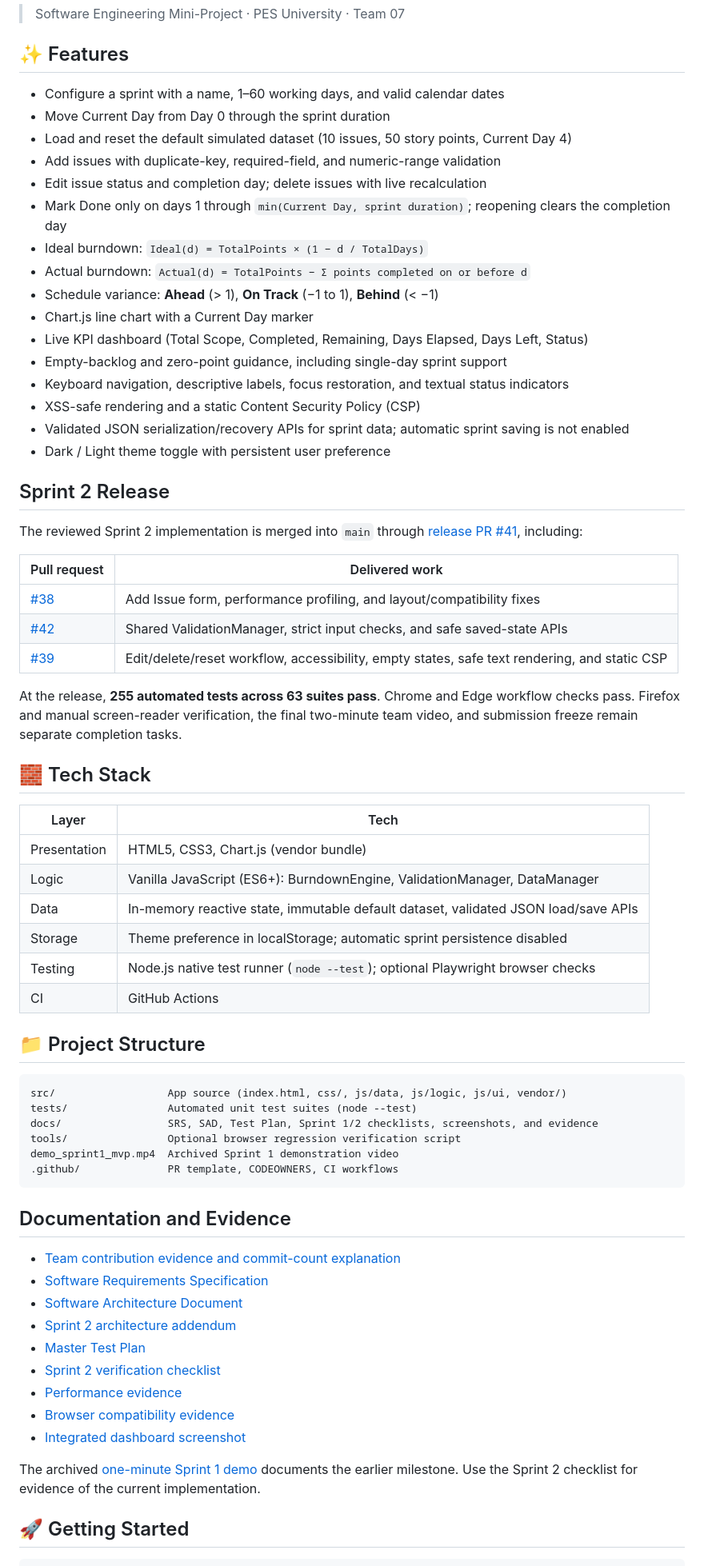
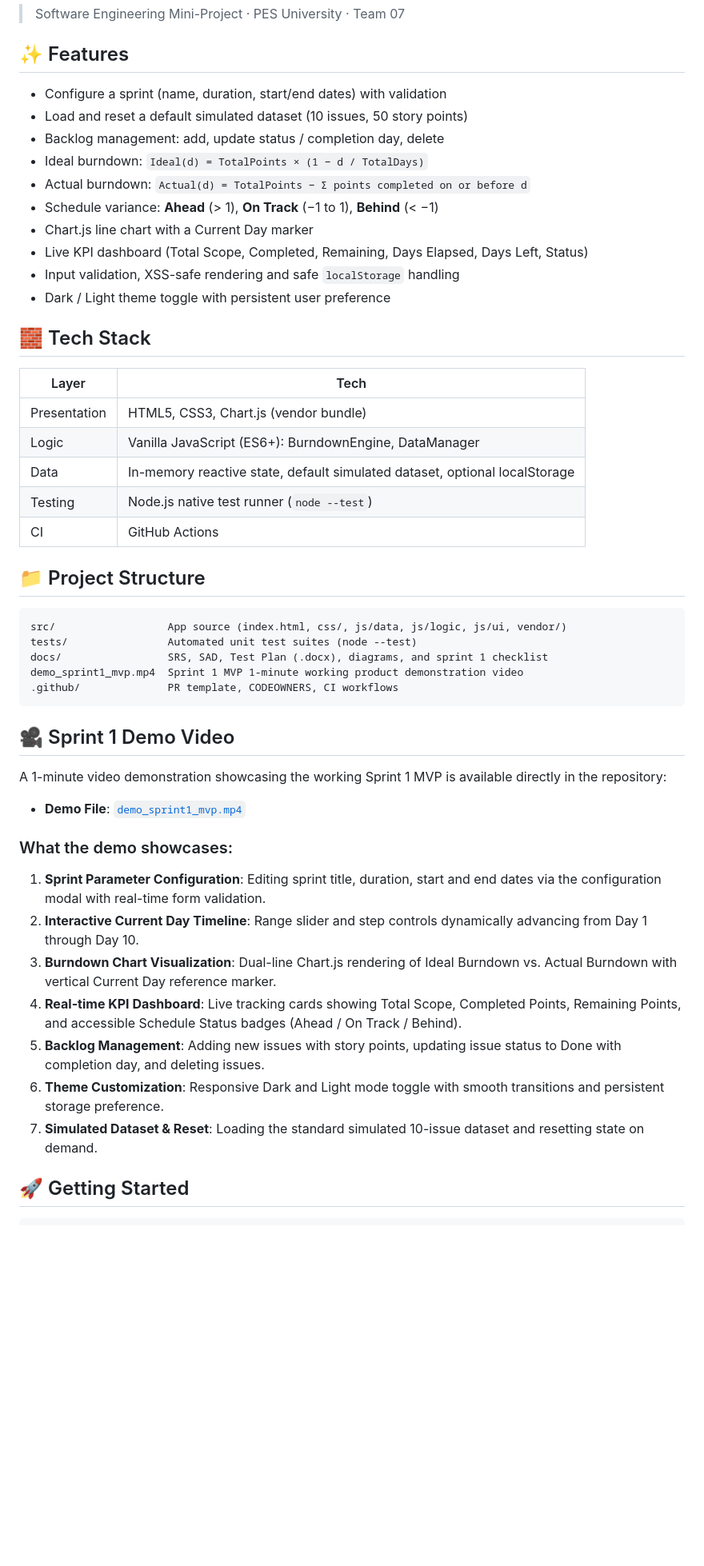
Before and after one commit to NAVEEN4516/TEAM-07, a Markdown page: README.md, the part around one of its changes. Shown at 80% size. Drawn GitHub-style; blank space fills up the shorter version.

Commit message:
Revert "BDC-NF-005: document Sprint 2 release and team contributions (#43)"
This reverts commit 356d19b248f0ad418cd5b1283b518825714ebbbf.

````diff
--- a/README.md
+++ b/README.md
@@ -6,47 +6,25 @@ A client-side Agile/Scrum web app that simulates a Jira-style sprint backlog and
 
 ## ✨ Features
 
-- Configure a sprint with a name, 1–60 working days, and valid calendar dates
-- Move Current Day from Day 0 through the sprint duration
-- Load and reset the default simulated dataset (10 issues, 50 story points, Current Day 4)
-- Add issues with duplicate-key, required-field, and numeric-range validation
-- Edit issue status and completion day; delete issues with live recalculation
-- Mark Done only on days 1 through `min(Current Day, sprint duration)`; reopening clears the completion day
+- Configure a sprint (name, duration, start/end dates) with validation
+- Load and reset a default simulated dataset (10 issues, 50 story points)
+- Backlog management: add, update status / completion day, delete
 - Ideal burndown: `Ideal(d) = TotalPoints × (1 − d / TotalDays)`
 - Actual burndown: `Actual(d) = TotalPoints − Σ points completed on or before d`
 - Schedule variance: **Ahead** (> 1), **On Track** (−1 to 1), **Behind** (< −1)
 - Chart.js line chart with a Current Day marker
 - Live KPI dashboard (Total Scope, Completed, Remaining, Days Elapsed, Days Left, Status)
-- Empty-backlog and zero-point guidance, including single-day sprint support
-- Keyboard navigation, descriptive labels, focus restoration, and textual status indicators
-- XSS-safe rendering and a static Content Security Policy (CSP)
-- Validated JSON serialization/recovery APIs for sprint data; automatic sprint saving is not enabled
+- Input validation, XSS-safe rendering and safe `localStorage` handling
 - Dark / Light theme toggle with persistent user preference
-
-## Sprint 2 Release
-
-The reviewed Sprint 2 implementation is merged into `main` through
-[release PR #41](https://github.com/NAVEEN4516/TEAM-07/pull/41), including:
-
-| Pull request | Delivered work |
-| --- | --- |
-| [#38](https://github.com/NAVEEN4516/TEAM-07/pull/38) | Add Issue form, performance profiling, and layout/compatibility fixes |
-| [#42](https://github.com/NAVEEN4516/TEAM-07/pull/42) | Shared ValidationManager, strict input checks, and safe saved-state APIs |
-| [#39](https://github.com/NAVEEN4516/TEAM-07/pull/39) | Edit/delete/reset workflow, accessibility, empty states, safe text rendering, and static CSP |
-
-At the release, **255 automated tests across 63 suites pass**. Chrome and Edge
-workflow checks pass. Firefox and manual screen-reader verification, the final
-two-minute team video, and submission freeze remain separate completion tasks.
 
 ## 🧱 Tech Stack
 
 | Layer | Tech |
 | --- | --- |
 | Presentation | HTML5, CSS3, Chart.js (vendor bundle) |
-| Logic | Vanilla JavaScript (ES6+): BurndownEngine, ValidationManager, DataManager |
-| Data | In-memory reactive state, immutable default dataset, validated JSON load/save APIs |
-| Storage | Theme preference in localStorage; automatic sprint persistence disabled |
-| Testing | Node.js native test runner (`node --test`); optional Playwright browser checks |
+| Logic | Vanilla JavaScript (ES6+): BurndownEngine, DataManager |
+| Data | In-memory reactive state, default simulated dataset, optional localStorage |
+| Testing | Node.js native test runner (`node --test`) |
 | CI | GitHub Actions |
 
 ## 📁 Project Structure
@@ -54,26 +32,24 @@ two-minute team video, and submission freeze remain separate completion tasks.
 ```
 src/                  App source (index.html, css/, js/data, js/logic, js/ui, vendor/)
 tests/                Automated unit test suites (node --test)
-docs/                 SRS, SAD, Test Plan, Sprint 1/2 checklists, screenshots, and evidence
-tools/                Optional browser regression verification script
-demo_sprint1_mvp.mp4  Archived Sprint 1 demonstration video
+docs/                 SRS, SAD, Test Plan (.docx), diagrams, and sprint 1 checklist
+demo_sprint1_mvp.mp4  Sprint 1 MVP 1-minute working product demonstration video
 .github/              PR template, CODEOWNERS, CI workflows
 ```
 
-## Documentation and Evidence
+## 🎥 Sprint 1 Demo Video
 
-- [Team contribution evidence and commit-count explanation](docs/team-contributions.md)
-- [Software Requirements Specification](docs/SRS/Burndown_Chart_SRS.docx)
-- [Software Architecture Document](docs/SAD/Burndown_Chart_SAD.docx)
-- [Sprint 2 architecture addendum](docs/SAD/sprint2_addendum.md)
-- [Master Test Plan](docs/test-plan/Burndown_Chart_Test_Plan.docx)
-- [Sprint 2 verification checklist](docs/test-plan/sprint2_naveen_checklist.md)
-- [Performance evidence](docs/test-plan/evidence/BDC-NF-001-performance.md)
-- [Browser compatibility evidence](docs/test-plan/evidence/BDC-NF-004-compatibility.md)
-- [Integrated dashboard screenshot](docs/test-plan/evidence/naveen-sprint2-workflow.png)
+A 1-minute video demonstration showcasing the working Sprint 1 MVP is available directly in the repository:
+- **Demo File**: [`demo_sprint1_mvp.mp4`](demo_sprint1_mvp.mp4)
 
-The archived [one-minute Sprint 1 demo](demo_sprint1_mvp.mp4) documents the earlier
-milestone. Use the Sprint 2 checklist for evidence of the current implementation.
+### What the demo showcases:
+1. **Sprint Parameter Configuration**: Editing sprint title, duration, start and end dates via the configuration modal with real-time form validation.
+2. **Interactive Current Day Timeline**: Range slider and step controls dynamically advancing from Day 1 through Day 10.
+3. **Burndown Chart Visualization**: Dual-line Chart.js rendering of Ideal Burndown vs. Actual Burndown with vertical Current Day reference marker.
+4. **Real-time KPI Dashboard**: Live tracking cards showing Total Scope, Completed Points, Remaining Points, and accessible Schedule Status badges (Ahead / On Track / Behind).
+5. **Backlog Management**: Adding new issues with story points, updating issue status to Done with completion day, and deleting issues.
+6. **Theme Customization**: Responsive Dark and Light mode toggle with smooth transitions and persistent storage preference.
+7. **Simulated Dataset & Reset**: Loading the standard simulated 10-issue dataset and resetting state on demand.
 
 ## 🚀 Getting Started
 
````
Also changed, not shown: other parts of README.md (+8 -47 lines), docs/team-contributions.md (deleted, +0 -143 lines).
